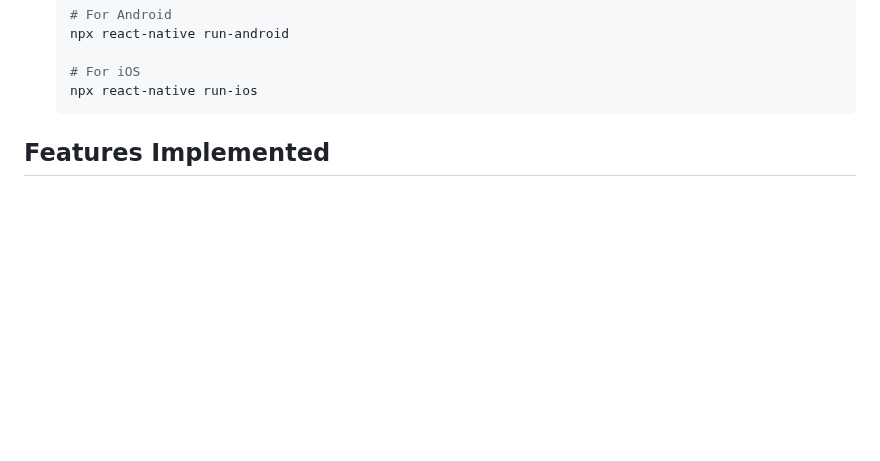
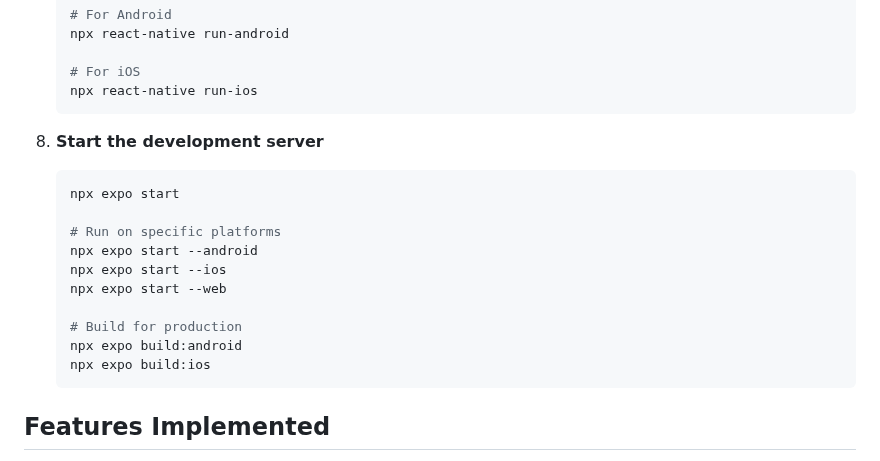
Before and after one commit to CyberwizD/Mobile-QR-Code-Scanner, a Markdown page: README.md, the part around the change. Rendered like a GitHub page; blank space fills up the shorter version.

Commit message:
add build commands for builds on specific platforms

````diff
--- a/README.md
+++ b/README.md
@@ -67,6 +67,20 @@
 
    # For iOS
    npx react-native run-ios
+   ```
+
+8. **Start the development server**
+   ```bash
+   npx expo start
+
+   # Run on specific platforms
+   npx expo start --android
+   npx expo start --ios
+   npx expo start --web
+
+   # Build for production
+   npx expo build:android
+   npx expo build:ios
    ```
 
 ## Features Implemented
````
